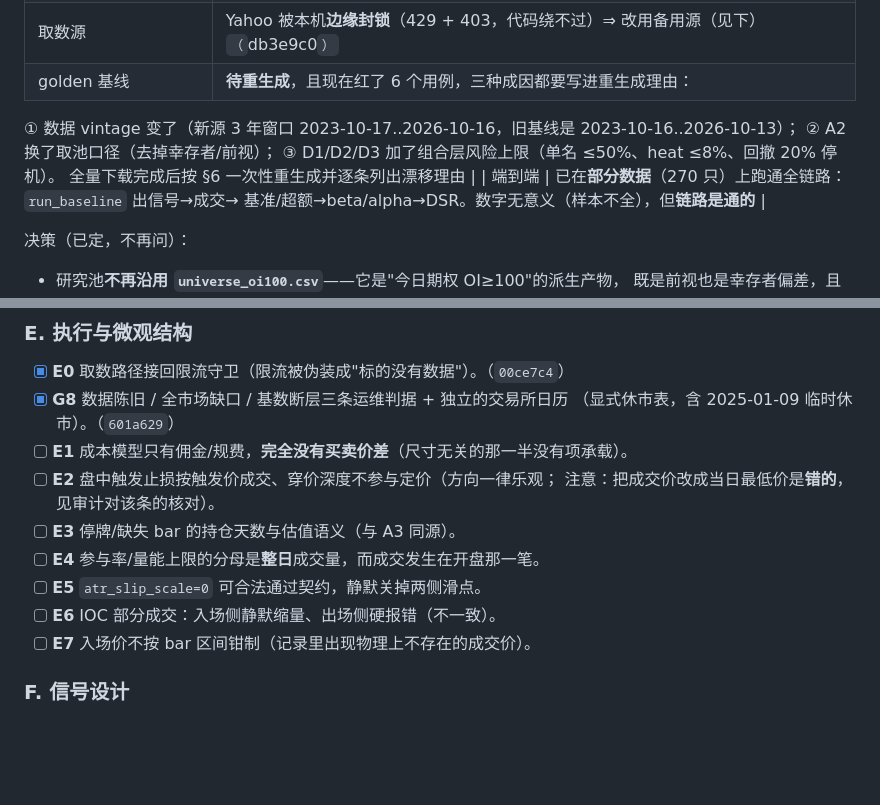
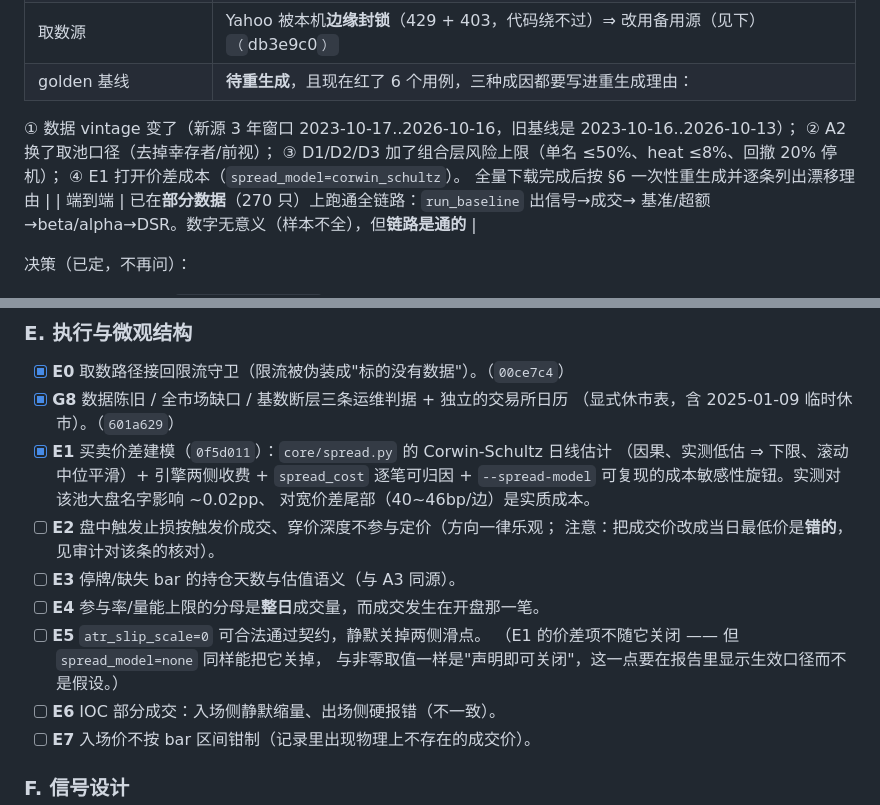
Before and after one commit to HoLeonZ/usagent, a Markdown page: docs/2026-10-17-institutional-fix-plan.md, 2 parts joined by grey strips. Rendered like a GitHub page; blank space fills up the shorter version.

Commit message:
docs: 台账 —— E1 完成，golden 重生成成因增至四个
Co-Authored-By: Claude Opus 5 <noreply@anthropic.com>

```diff
--- a/docs/2026-10-17-institutional-fix-plan.md
+++ b/docs/2026-10-17-institutional-fix-plan.md
@@ -28,7 +28,8 @@
 | golden 基线 | **待重生成**，且现在红了 6 个用例，三种成因都要写进重生成理由：
   ① 数据 vintage 变了（新源 3 年窗口 2023-10-17..2026-10-16，旧基线是 2023-10-16..2026-10-13）；
   ② A2 换了取池口径（去掉幸存者/前视）；
-  ③ D1/D2/D3 加了组合层风险上限（单名 ≤50%、heat ≤8%、回撤 20% 停机）。
+  ③ D1/D2/D3 加了组合层风险上限（单名 ≤50%、heat ≤8%、回撤 20% 停机）；
+  ④ E1 打开价差成本（`spread_model=corwin_schultz`）。
   全量下载完成后按 §6 一次性重生成并逐条列出漂移理由 |
 | 端到端 | 已在**部分数据**（270 只）上跑通全链路：`run_baseline` 出信号→成交→
   基准/超额→beta/alpha→DSR。数字无意义（样本不全），但**链路是通的** |
@@ -119,12 +120,17 @@
 - [x] **E0** 取数路径接回限流守卫（限流被伪装成"标的没有数据"）。（`00ce7c4`）
 - [x] **G8** 数据陈旧 / 全市场缺口 / 基数断层三条运维判据 + 独立的交易所日历
       （显式休市表，含 2025-01-09 临时休市）。（`601a629`）
-- [ ] **E1** 成本模型只有佣金/规费，**完全没有买卖价差**（尺寸无关的那一半没有项承载）。
+- [x] **E1** 买卖价差建模（`0f5d011`）：`core/spread.py` 的 Corwin-Schultz 日线估计
+      （因果、实测低估 ⇒ 下限、滚动中位平滑）+ 引擎两侧收费 + `spread_cost` 逐笔可归因
+      + `--spread-model` 可复现的成本敏感性旋钮。实测对该池大盘名字影响 ~0.02pp、
+      对宽价差尾部（40~46bp/边）是实质成本。
 - [ ] **E2** 盘中触发止损按触发价成交、穿价深度不参与定价（方向一律乐观；
       注意：把成交价改成当日最低价是**错的**，见审计对该条的核对）。
 - [ ] **E3** 停牌/缺失 bar 的持仓天数与估值语义（与 A3 同源）。
 - [ ] **E4** 参与率/量能上限的分母是**整日**成交量，而成交发生在开盘那一笔。
 - [ ] **E5** `atr_slip_scale=0` 可合法通过契约，静默关掉两侧滑点。
+      （E1 的价差项不随它关闭 —— 但 `spread_model=none` 同样能把它关掉，
+      与非零取值一样是"声明即可关闭"，这一点要在报告里显示生效口径而不是假设。）
 - [ ] **E6** IOC 部分成交：入场侧静默缩量、出场侧硬报错（不一致）。
 - [ ] **E7** 入场价不按 bar 区间钳制（记录里出现物理上不存在的成交价）。
 
```
